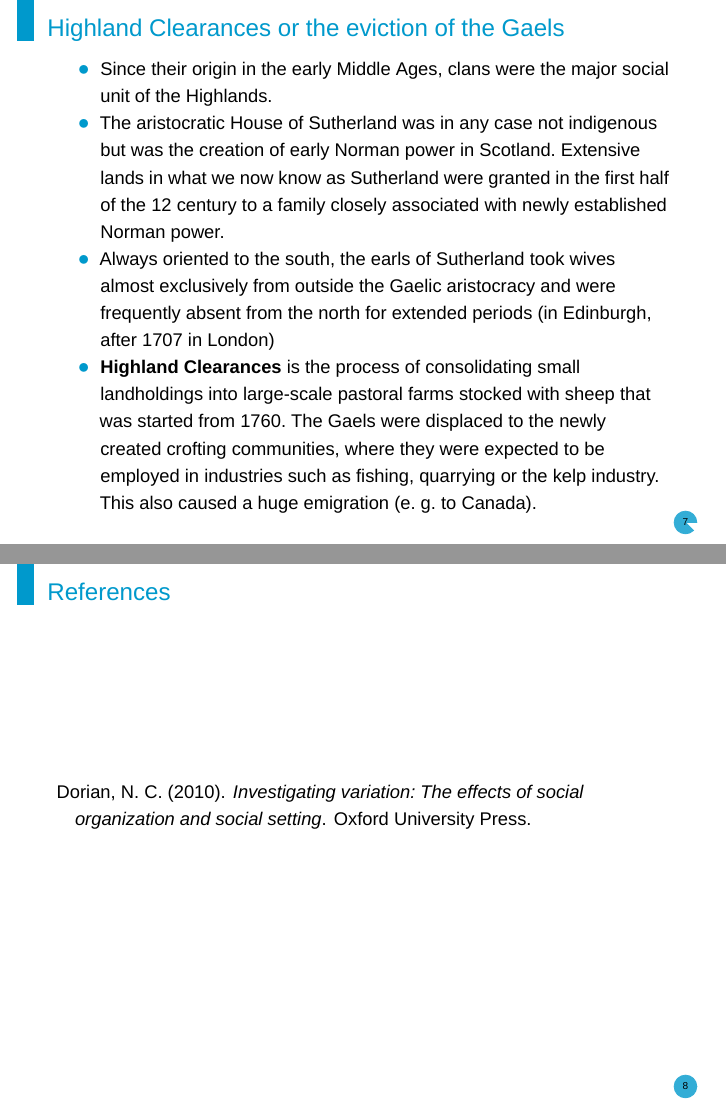
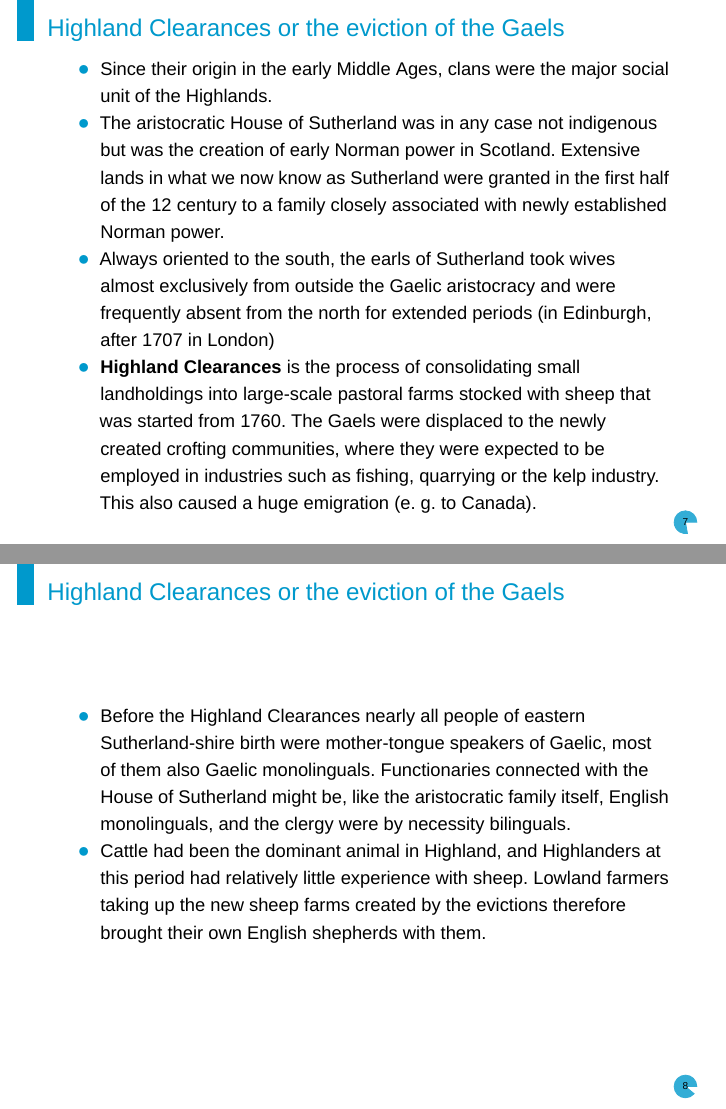
Before and after one commit to agricolamz/2020.03.26_HSE_Dorian_variation, an R Markdown document (2020.03.26_HSE_Dorian_variation.Rmd): pages 10 and 11 of 11 before the commit and pages 10 and 11 of 12 after it, joined at a grey line. Rendered offline with R 4.5, knitr and Pandoc, then LaTeX, with nearby package versions; some code elsewhere in the file could not run offline; a font, style sheet, LaTeX package, included part or bibliography that could not be used is replaced or left out.

Commit message:
add small part

```diff
--- a/2020.03.26_HSE_Dorian_variation.Rmd
+++ b/2020.03.26_HSE_Dorian_variation.Rmd
@@ -125,5 +125,10 @@ gridExtra::grid.arrange(p1, p2, nrow = 1)
 * Always oriented to the south, the earls of Sutherland took wives almost exclusively from outside the Gaelic aristocracy and were frequently absent from the north for extended periods (in Edinburgh, after 1707 in London)
 * **Highland Clearances** is the process of consolidating small landholdings into large-scale pastoral farms stocked with sheep that was started from 1760. The Gaels were displaced to the newly created crofting communities, where they were expected to be employed in industries such as fishing, quarrying or the kelp industry. This also caused a huge emigration (e. g. to Canada).
 
+## Highland Clearances or the eviction of the Gaels
+
+* Before the Highland Clearances nearly all people of eastern Sutherland-shire birth were mother-tongue speakers of Gaelic, most of them also Gaelic monolinguals. Functionaries connected with the House of Sutherland might be, like the aristocratic family itself, English monolinguals, and the clergy were by necessity bilinguals.
+* Cattle had been the dominant animal in Highland, and Highlanders at this period had relatively little experience with sheep. Lowland farmers taking up the new sheep farms created by the evictions therefore brought their own English shepherds with them.
+
 
 # References {.allowframebreaks}
```
Also changed, not shown: 2020.03.26_HSE_Dorian_variation.Rmd (2 more changed lines), 6 other files.
